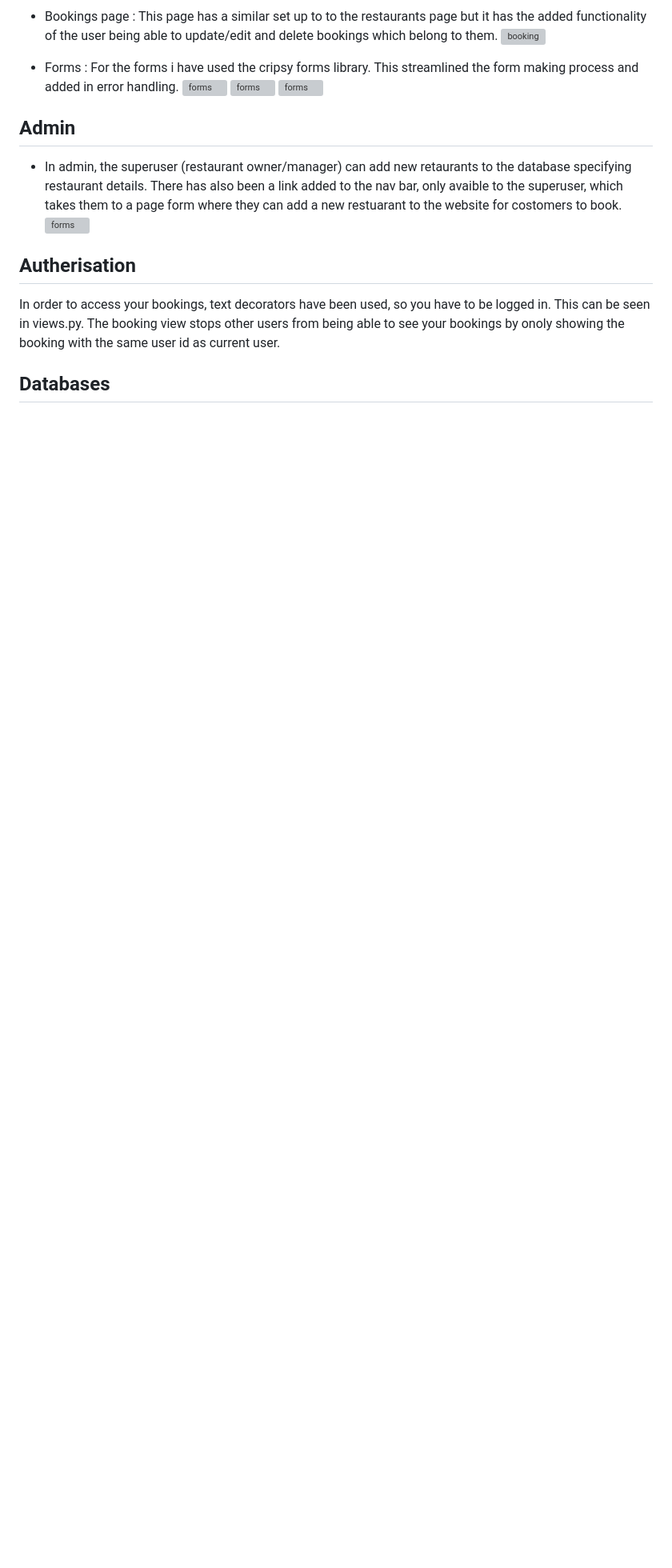
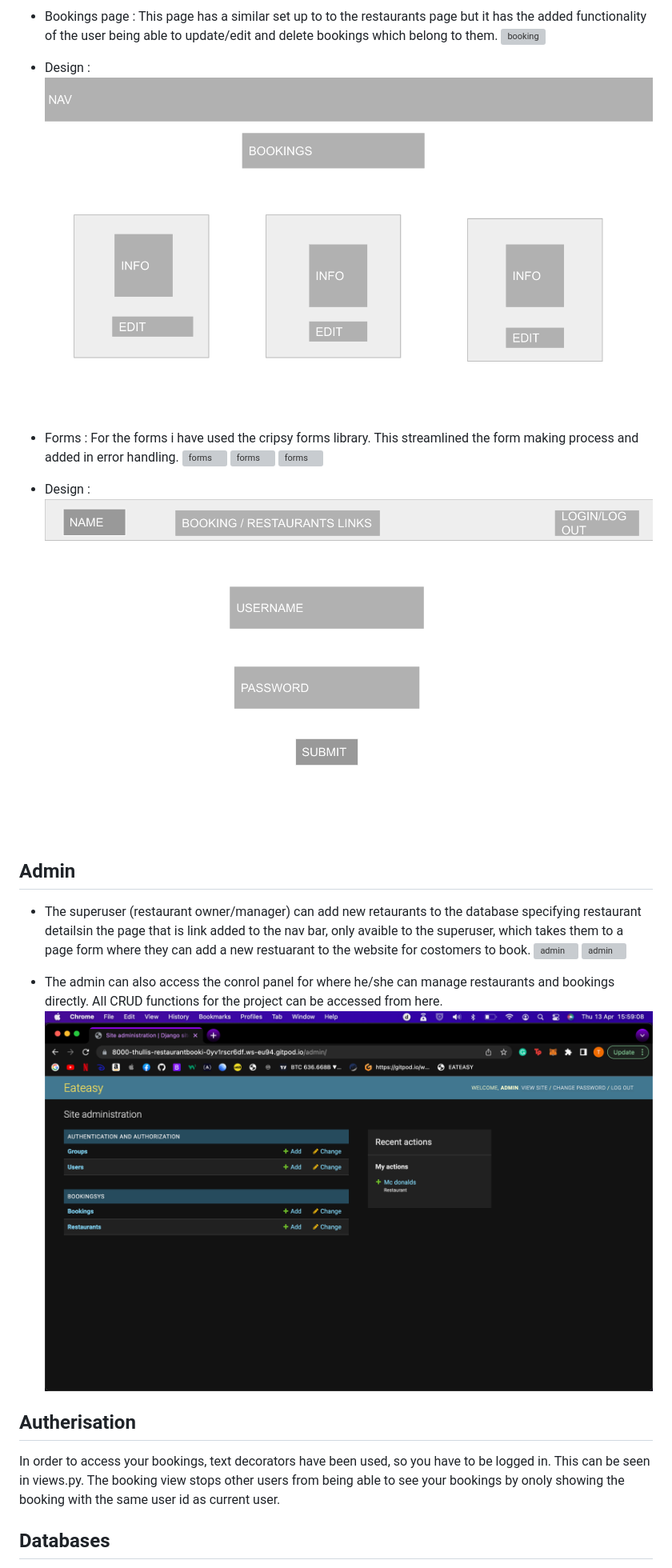
Before and after one commit to t-hullis/Restaurant-Booking-System, a Markdown page: README.md, the part around one of its changes. Shown at 80% size. GitHub-like rendering; pictures changed too: static/images/readmemd/adminpage1.png (added), static/images/readmemd/designbooking.png (added), static/images/readmemd/designlogin.png (added); blank space fills up the shorter version; grey boxes are pictures that could not be loaded.

```diff
--- a/README.md
+++ b/README.md
@@ -43,16 +48,24 @@ As a customer, I can add a booking for a meal in a specific restaurant at a spec
 
 - Bookings page :  This page has a similar set up to to the restaurants page but it has the added functionality of the user being able to update/edit and delete bookings which belong to them.
 ![booking](static/images/readmemd/bookingpage.png)
+- Design :
+![homepage](static/images/readmemd/designbooking.png)
 
 - Forms : For the forms i have used the cripsy forms library. This streamlined the form making process and added in error handling.
 ![forms](static/images/readmemd/createaccountform.png)
 ![forms](static/images/readmemd/loginform.png)
 ![forms](static/images/readmemd/editbookingform.png)
+- Design :
+![homepage](static/images/readmemd/designlogin.png)
 
 ## Admin
 
-- In admin, the superuser (restaurant owner/manager) can add new retaurants to the database specifying restaurant details. There has also been a link added to the nav bar, only avaible to the superuser, which takes them to a page form where they can add a new restuarant to the website for costomers to book.
-![forms](static/images/readmemd/superuseradd.png)
+-  The superuser (restaurant owner/manager) can add new retaurants to the database specifying restaurant detailsin the page that is link added to the nav bar, only avaible to the superuser, which takes them to a page form where they can add a new restuarant to the website for costomers to book.
+![admin](static/images/readmemd/superuseradd.png)
+![admin](static/images/readmemd/superuserdisp.png)
+
+- The admin can also access the conrol panel for where he/she can manage restaurants and bookings directly. All CRUD functions for the project can be accessed from here.
+![admin](static/images/readmemd/adminpage1.png)
 
 ## Autherisation
 In order to access your bookings, text decorators have been used, so you have to be logged in. This can be seen in views.py. The booking view stops other users from being able to see your bookings by onoly showing the booking with the same user id as current user.
```
Also changed, not shown: other parts of README.md (+6 -1 lines), static/images/readmemd/designhome.png (added), static/images/readmemd/designrestaurants.png (added), 3 other files.
